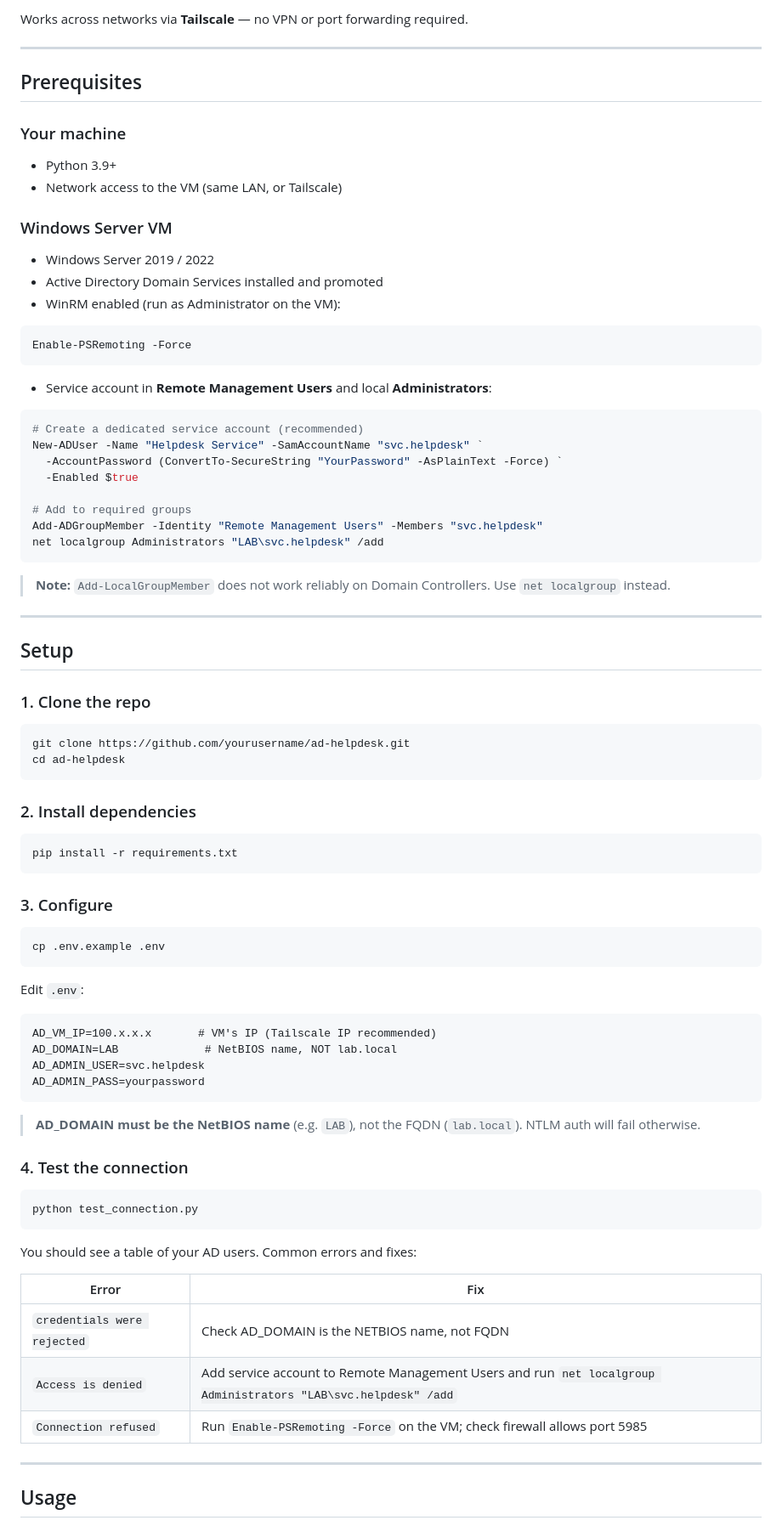
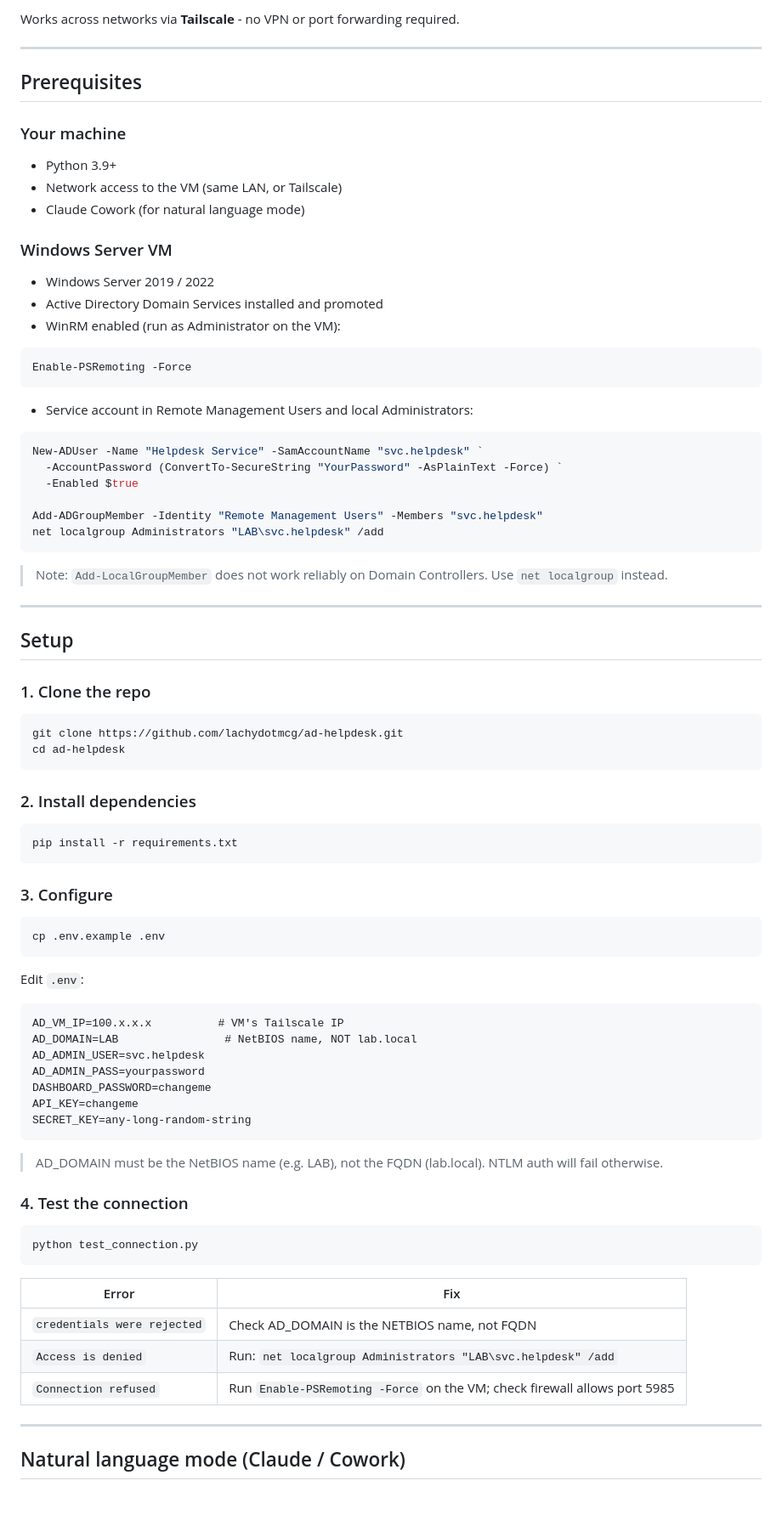
Before and after one commit to lachydotmcg/ad-helpdesk, a Markdown page: README.md, the part around one of its changes. Shown at 85% size. Rendered like a GitHub page; blank space fills up the shorter version.

````diff
--- a/README.md
+++ b/README.md
@@ -36,6 +88,6 @@ Windows Server 2022 VM
 ```
 
-Works across networks via **Tailscale** — no VPN or port forwarding required.
+Works across networks via **Tailscale** - no VPN or port forwarding required.
 
 ---
 
@@ -44,6 +96,7 @@ Works across networks via **Tailscale** — no VPN or port forwarding required.
 ### Your machine
 - Python 3.9+
 - Network access to the VM (same LAN, or Tailscale)
+- Claude Cowork (for natural language mode)
 
 ### Windows Server VM
 - Windows Server 2019 / 2022
@@ -54,20 +107,18 @@ Works across networks via **Tailscale** — no VPN or port forwarding required.
 Enable-PSRemoting -Force
 ```
 
-- Service account in **Remote Management Users** and local **Administrators**:
+- Service account in Remote Management Users and local Administrators:
 
 ```powershell
-# Create a dedicated service account (recommended)
 New-ADUser -Name "Helpdesk Service" -SamAccountName "svc.helpdesk" `
   -AccountPassword (ConvertTo-SecureString "YourPassword" -AsPlainText -Force) `
   -Enabled $true
 
-# Add to required groups
 Add-ADGroupMember -Identity "Remote Management Users" -Members "svc.helpdesk"
 net localgroup Administrators "LAB\svc.helpdesk" /add
 ```
 
-> **Note:** `Add-LocalGroupMember` does not work reliably on Domain Controllers. Use `net localgroup` instead.
+> Note: `Add-LocalGroupMember` does not work reliably on Domain Controllers. Use `net localgroup` instead.
 
 ---
 
@@ -76,7 +127,7 @@ net localgroup Administrators "LAB\svc.helpdesk" /add
 ### 1. Clone the repo
 
 ```bash
-git clone https://github.com/yourusername/ad-helpdesk.git
+git clone https://github.com/lachydotmcg/ad-helpdesk.git
 cd ad-helpdesk
 ```
 
@@ -95,13 +146,16 @@ cp .env.example .env
 Edit `.env`:
 
 ```
-AD_VM_IP=100.x.x.x       # VM's IP (Tailscale IP recommended)
-AD_DOMAIN=LAB             # NetBIOS name, NOT lab.local
+AD_VM_IP=100.x.x.x          # VM's Tailscale IP
+AD_DOMAIN=LAB                # NetBIOS name, NOT lab.local
 AD_ADMIN_USER=svc.helpdesk
 AD_ADMIN_PASS=yourpassword
+DASHBOARD_PASSWORD=changeme
+API_KEY=changeme
+SECRET_KEY=any-long-random-string
 ```
 
-> **AD_DOMAIN must be the NetBIOS name** (e.g. `LAB`), not the FQDN (`lab.local`). NTLM auth will fail otherwise.
+> AD_DOMAIN must be the NetBIOS name (e.g. LAB), not the FQDN (lab.local). NTLM auth will fail otherwise.
 
 ### 4. Test the connection
 
@@ -109,15 +163,13 @@ AD_ADMIN_PASS=yourpassword
 python test_connection.py
 ```
 
-You should see a table of your AD users. Common errors and fixes:
-
 | Error | Fix |
-|-------|-----|
+|---|---|
 | `credentials were rejected` | Check AD_DOMAIN is the NETBIOS name, not FQDN |
-| `Access is denied` | Add service account to Remote Management Users and run `net localgroup Administrators "LAB\svc.helpdesk" /add` |
+| `Access is denied` | Run: `net localgroup Administrators "LAB\svc.helpdesk" /add` |
 | `Connection refused` | Run `Enable-PSRemoting -Force` on the VM; check firewall allows port 5985 |
 
 ---
 
-## Usage
+## Natural language mode (Claude / Cowork)
 
````
Also changed, not shown: other parts of README.md (+128 -90 lines).
